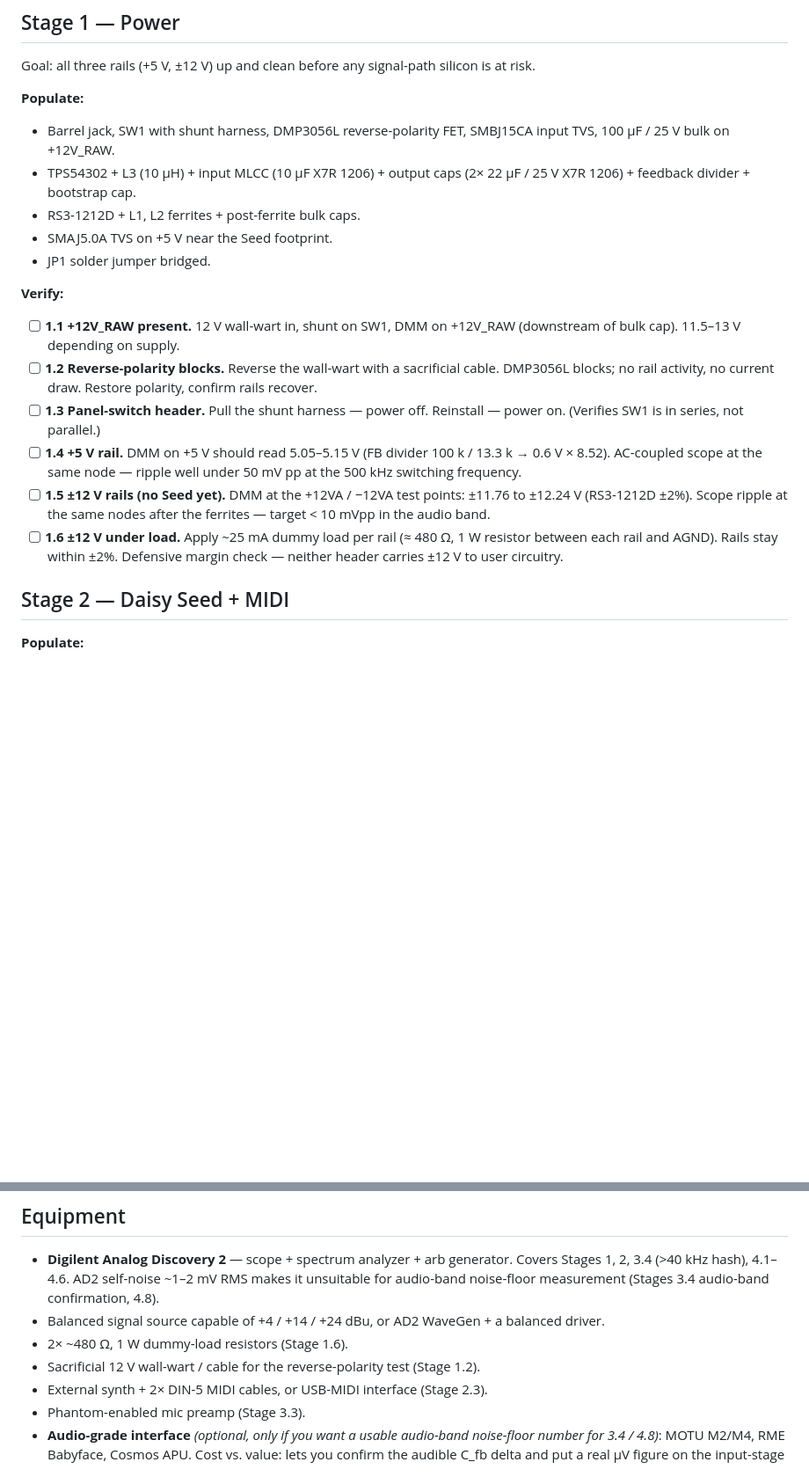
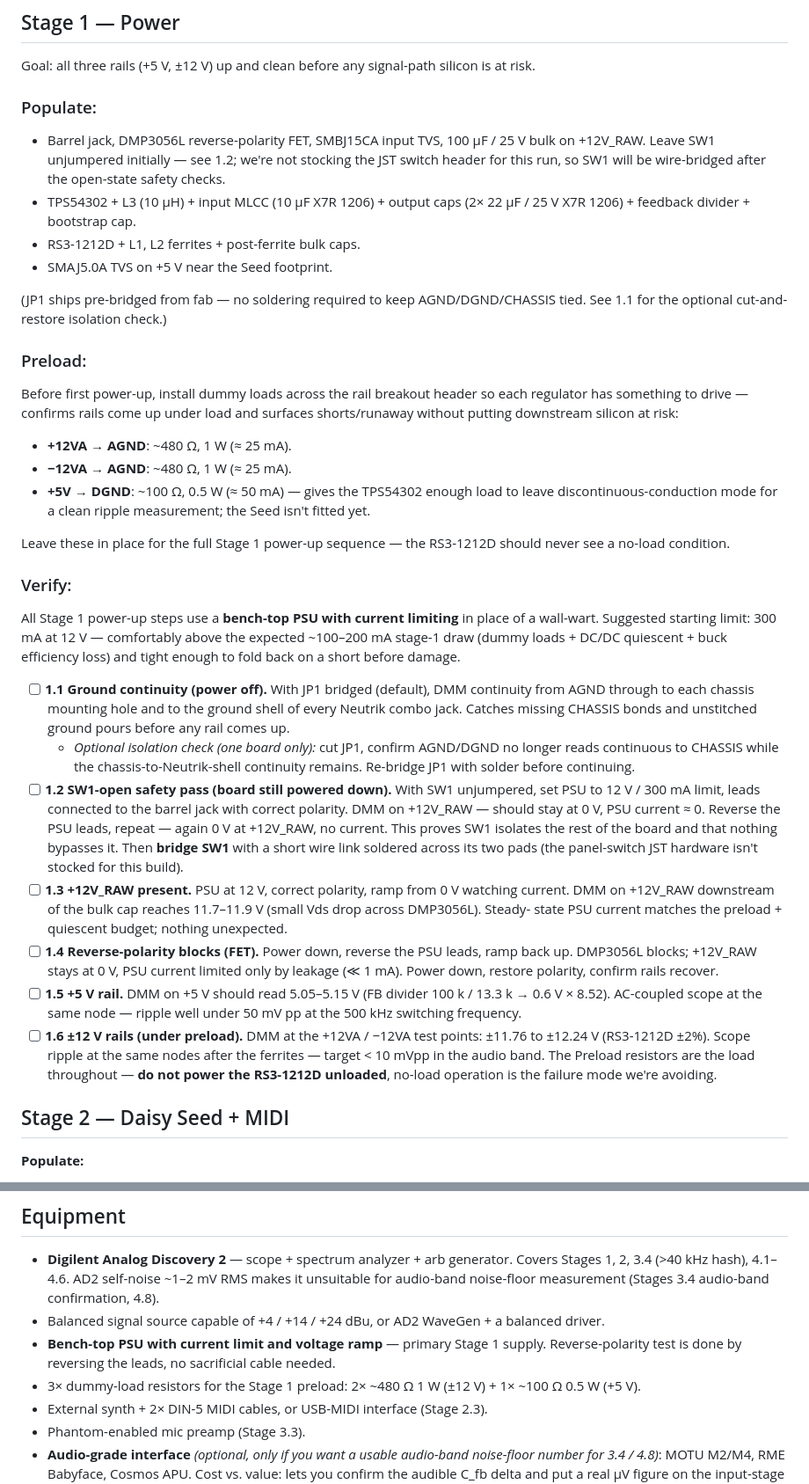
Before and after one commit to squeedee/daisy-studio, a Markdown page: validation.md, 2 parts joined by grey strips. Shown at 88% size. Drawn GitHub-style; blank space fills up the shorter version.

Commit message:
Power section fixes

```diff
--- a/validation.md
+++ b/validation.md
@@ -26,34 +26,80 @@ Before reflow / hand-soldering anything:
 Goal: all three rails (+5 V, ±12 V) up and clean before any signal-path
 silicon is at risk.
 
-**Populate:**
-- Barrel jack, SW1 with shunt harness, DMP3056L reverse-polarity FET,
-  SMBJ15CA input TVS, 100 µF / 25 V bulk on +12V_RAW.
+### Populate:
+- Barrel jack, DMP3056L reverse-polarity FET, SMBJ15CA input TVS,
+  100 µF / 25 V bulk on +12V_RAW. Leave SW1 unjumpered initially —
+  see 1.2; we're not stocking the JST switch header for this run, so
+  SW1 will be wire-bridged after the open-state safety checks.
 - TPS54302 + L3 (10 µH) + input MLCC (10 µF X7R 1206) + output caps
   (2× 22 µF / 25 V X7R 1206) + feedback divider + bootstrap cap.
 - RS3-1212D + L1, L2 ferrites + post-ferrite bulk caps.
 - SMAJ5.0A TVS on +5 V near the Seed footprint.
-- JP1 solder jumper bridged.
 
-**Verify:**
-- [ ] **1.1 +12V_RAW present.** 12 V wall-wart in, shunt on SW1, DMM on
-  +12V_RAW (downstream of bulk cap). 11.5–13 V depending on supply.
-- [ ] **1.2 Reverse-polarity blocks.** Reverse the wall-wart with a
-  sacrificial cable. DMP3056L blocks; no rail activity, no current
-  draw. Restore polarity, confirm rails recover.
-- [ ] **1.3 Panel-switch header.** Pull the shunt harness — power off.
-  Reinstall — power on. (Verifies SW1 is in series, not parallel.)
-- [ ] **1.4 +5 V rail.** DMM on +5 V should read 5.05–5.15 V (FB
+(JP1 ships pre-bridged from fab — no soldering required to keep
+AGND/DGND/CHASSIS tied. See 1.1 for the optional cut-and-restore
+isolation check.)
+
+### Preload:
+
+Before first power-up, install dummy loads across the rail breakout
+header so each regulator has something to drive — confirms rails
+come up under load and surfaces shorts/runaway without putting
+downstream silicon at risk:
+
+- **+12VA → AGND**: ~480 Ω, 1 W (≈ 25 mA).
+- **−12VA → AGND**: ~480 Ω, 1 W (≈ 25 mA).
+- **+5V → DGND**: ~100 Ω, 0.5 W (≈ 50 mA) — gives the TPS54302
+  enough load to leave discontinuous-conduction mode for a clean
+  ripple measurement; the Seed isn't fitted yet.
+
+Leave these in place for the full Stage 1 power-up sequence — the
+RS3-1212D should never see a no-load condition.
+
+### Verify:
+
+All Stage 1 power-up steps use a **bench-top PSU with current
+limiting** in place of a wall-wart. Suggested starting limit: 300 mA
+at 12 V — comfortably above the expected ~100–200 mA stage-1 draw
+(dummy loads + DC/DC quiescent + buck efficiency loss) and tight
+enough to fold back on a short before damage.
+
+- [ ] **1.1 Ground continuity (power off).** With JP1 bridged
+  (default), DMM continuity from AGND through to each chassis
+  mounting hole and to the ground shell of every Neutrik combo
+  jack. Catches missing CHASSIS bonds and unstitched ground pours
+  before any rail comes up.
+  - *Optional isolation check (one board only):* cut JP1, confirm
+    AGND/DGND no longer reads continuous to CHASSIS while the
+    chassis-to-Neutrik-shell continuity remains. Re-bridge JP1
+    with solder before continuing.
+- [ ] **1.2 SW1-open safety pass (board still powered down).** With
+  SW1 unjumpered, set PSU to 12 V / 300 mA limit, leads connected to
+  the barrel jack with correct polarity. DMM on +12V_RAW — should
+  stay at 0 V, PSU current ≈ 0. Reverse the PSU leads, repeat —
+  again 0 V at +12V_RAW, no current. This proves SW1 isolates the
+  rest of the board and that nothing bypasses it. Then **bridge
+  SW1** with a short wire link soldered across its two pads (the
+  panel-switch JST hardware isn't stocked for this build).
+- [ ] **1.3 +12V_RAW present.** PSU at 12 V, correct polarity, ramp
+  from 0 V watching current. DMM on +12V_RAW downstream of the bulk
+  cap reaches 11.7–11.9 V (small Vds drop across DMP3056L). Steady-
+  state PSU current matches the preload + quiescent budget; nothing
+  unexpected.
+- [ ] **1.4 Reverse-polarity blocks (FET).** Power down, reverse the
+  PSU leads, ramp back up. DMP3056L blocks; +12V_RAW stays at 0 V,
+  PSU current limited only by leakage (≪ 1 mA). Power down, restore
+  polarity, confirm rails recover.
+- [ ] **1.5 +5 V rail.** DMM on +5 V should read 5.05–5.15 V (FB
   divider 100 k / 13.3 k → 0.6 V × 8.52). AC-coupled scope at the
   same node — ripple well under 50 mV pp at the 500 kHz switching
   frequency.
-- [ ] **1.5 ±12 V rails (no Seed yet).** DMM at the +12VA / −12VA test
-  points: ±11.76 to ±12.24 V (RS3-1212D ±2%). Scope ripple at the same
-  nodes after the ferrites — target < 10 mVpp in the audio band.
-- [ ] **1.6 ±12 V under load.** Apply ~25 mA dummy load per rail
-  (≈ 480 Ω, 1 W resistor between each rail and AGND). Rails stay
-  within ±2%. Defensive margin check — neither header carries ±12 V
-  to user circuitry.
+- [ ] **1.6 ±12 V rails (under preload).** DMM at the +12VA / −12VA
+  test points: ±11.76 to ±12.24 V (RS3-1212D ±2%). Scope ripple at
+  the same nodes after the ferrites — target < 10 mVpp in the audio
+  band. The Preload resistors are the load throughout — **do not
+  power the RS3-1212D unloaded**, no-load operation is the failure
+  mode we're avoiding.
 
 ## Stage 2 — Daisy Seed + MIDI
 
@@ -214,9 +260,11 @@ This stage is where Rev 2's novel circuitry gets bench-confirmed.
   4.8).
 - Balanced signal source capable of +4 / +14 / +24 dBu, or AD2
   WaveGen + a balanced driver.
-- 2× ~480 Ω, 1 W dummy-load resistors (Stage 1.6).
-- Sacrificial 12 V wall-wart / cable for the reverse-polarity test
-  (Stage 1.2).
+- **Bench-top PSU with current limit and voltage ramp** — primary
+  Stage 1 supply. Reverse-polarity test is done by reversing the
+  leads, no sacrificial cable needed.
+- 3× dummy-load resistors for the Stage 1 preload: 2× ~480 Ω 1 W
+  (±12 V) + 1× ~100 Ω 0.5 W (+5 V).
 - External synth + 2× DIN-5 MIDI cables, or USB-MIDI interface
   (Stage 2.3).
 - Phantom-enabled mic preamp (Stage 3.3).
```
